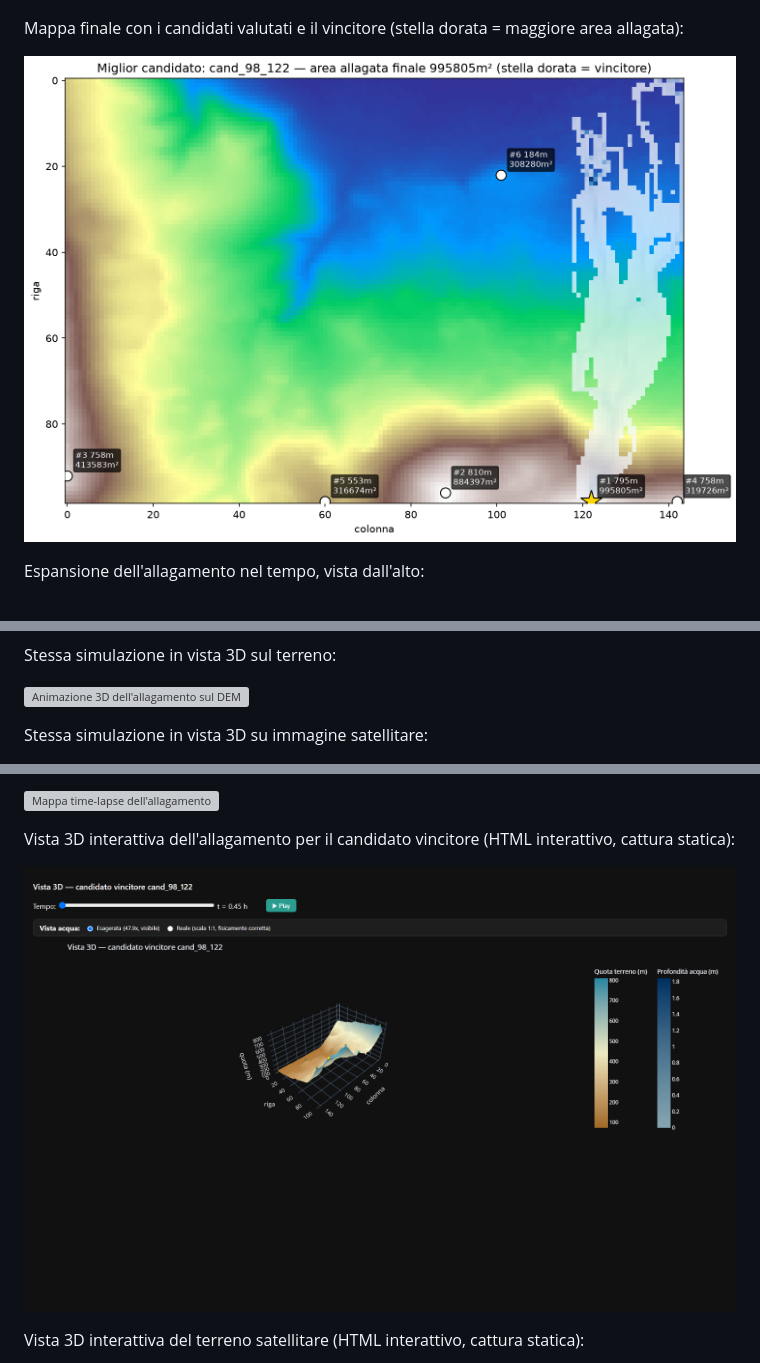
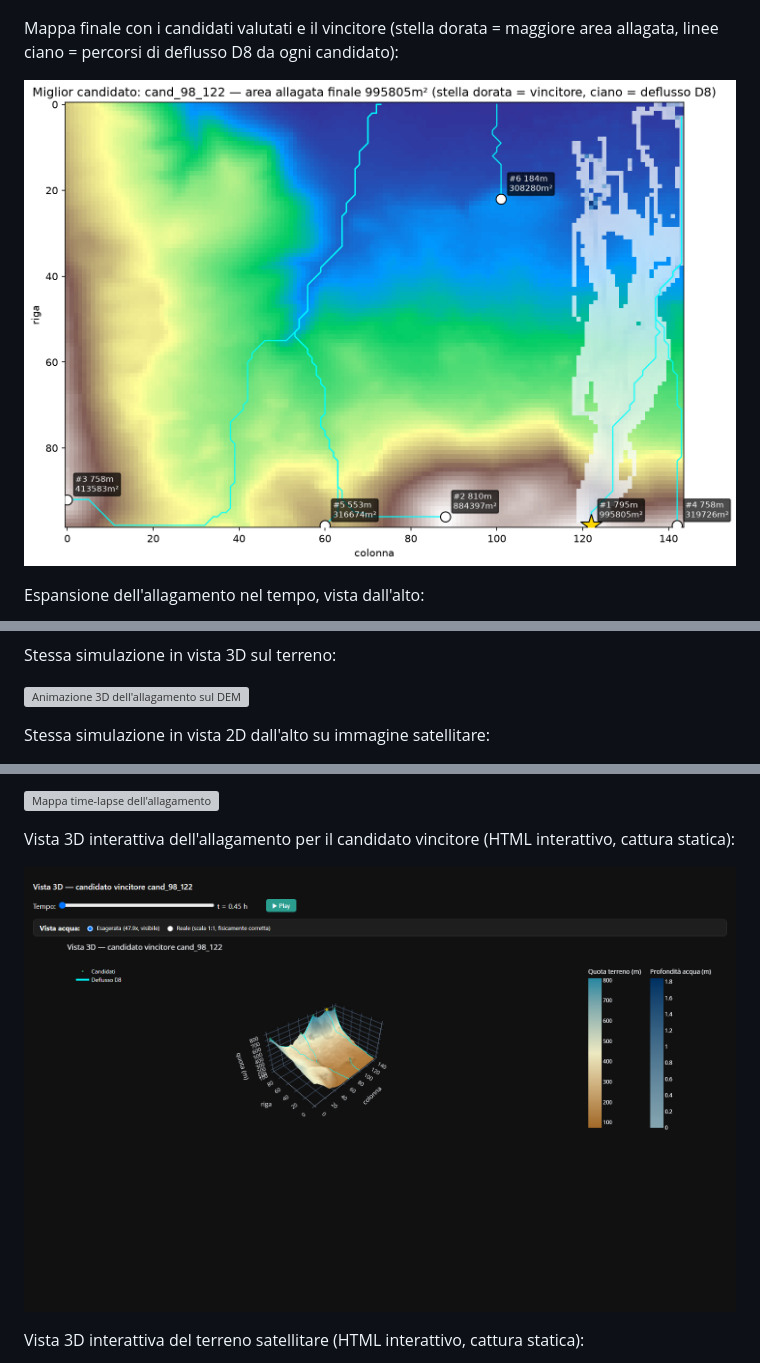
Before and after one commit to VicDc/watershed-ai, a Markdown page: README.it.md, 3 parts joined by grey strips. GitHub-like rendering; pictures changed too: docs/assets/03_mappa_finale_ranking.png, docs/assets/09_flood_3d.png; grey boxes are pictures that could not be loaded.

```diff
--- a/README.it.md
+++ b/README.it.md
@@ -36,7 +36,7 @@ Confronto dell'area allagata nel tempo tra i candidati:
 
 ![Grafico di confronto simulazioni](docs/assets/02_confronto_simulazioni.png)
 
-Mappa finale con i candidati valutati e il vincitore (stella dorata = maggiore area allagata):
+Mappa finale con i candidati valutati e il vincitore (stella dorata = maggiore area allagata, linee ciano = percorsi di deflusso D8 da ogni candidato):
 
 ![Mappa di ranking dei candidati](docs/assets/03_mappa_finale_ranking.png)
 
@@ -48,5 +48,5 @@ Stessa simulazione in vista 3D sul terreno:
 
 ![Animazione 3D dell'allagamento sul DEM](docs/assets/05_flood_animation_3d.gif)
 
-Stessa simulazione in vista 3D su immagine satellitare:
+Stessa simulazione in vista 2D dall'alto su immagine satellitare:
 
```
Also changed, not shown: other parts of README.it.md (+10 -2 lines), README.md (+12 -4 lines), watershed-AI_README.md (+12 -4 lines), docs/assets/11_flow_accumulation.png (added), docs/assets/12_flow_paths_3d.png (added), 4 other files.
